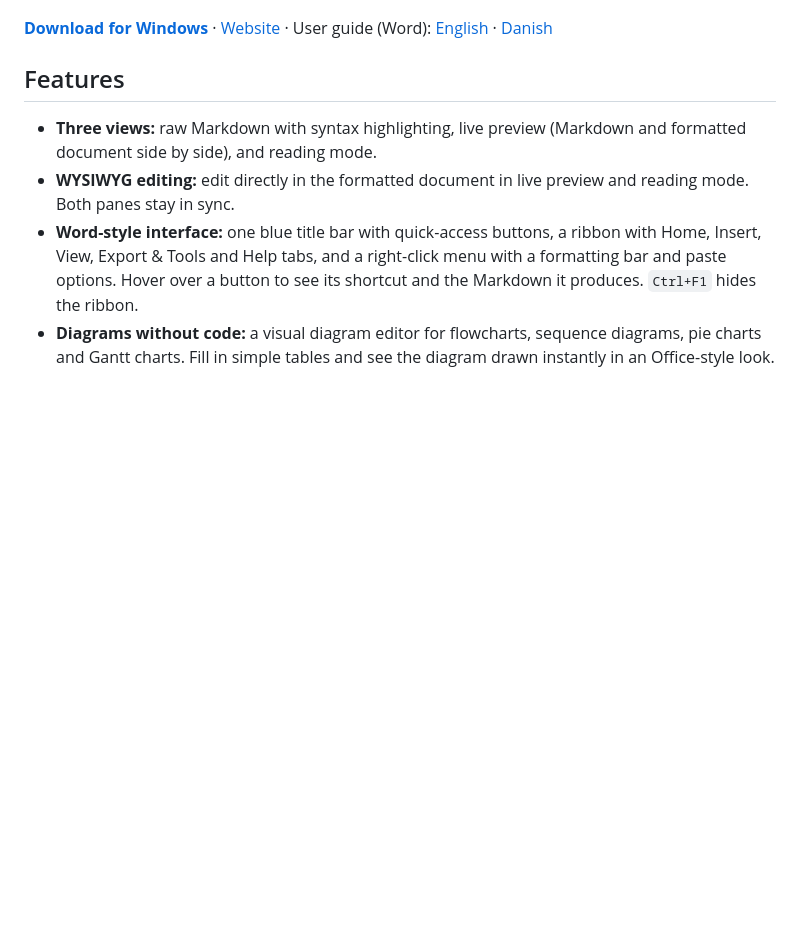
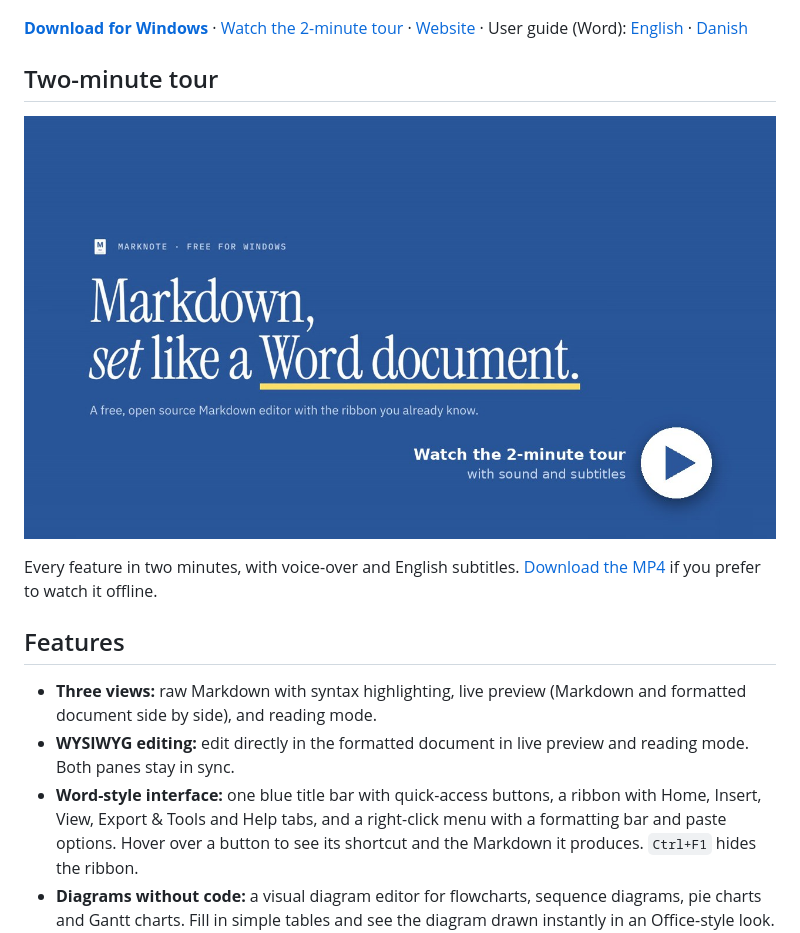
Before and after one commit to Cphmartinus/marknote, a Markdown page: README.md, the part around the change. Rendered like a GitHub page; pictures changed too: docs/marknote-tour-thumb.jpg (added); blank space fills up the shorter version.

Commit message:
Website and README: add the two-minute tour video
Self-hosted MP4 with voice-over, poster, English subtitles and our own play
button (no third-party player or cookies). VideoObject schema and a video
sitemap entry so search engines can show it. README links to it with a
thumbnail.

Co-Authored-By: Claude Opus 5.5 <noreply@anthropic.com>
Claude-Session: https://claude.ai/code/session_016gS9DNNef4YTmnPtk3zvA3

```diff
--- a/README.md
+++ b/README.md
@@ -6,7 +6,13 @@ MarkNote gives you the familiar ribbon, title bar, right-click menu and status b
 
 ![Writing Markdown side by side, building a flowchart in the diagram editor, opening the Word-style right-click menu and switching to reading mode](docs/demo.gif)
 
-**[Download for Windows](https://github.com/Cphmartinus/marknote/releases/latest)** · [Website](https://cphmartinus.github.io/marknote/) · User guide (Word): [English](https://github.com/Cphmartinus/marknote/raw/main/docs/MarkNote-user-guide.docx) · [Danish](https://github.com/Cphmartinus/marknote/raw/main/docs/MarkNote-vejledning.docx)
+**[Download for Windows](https://github.com/Cphmartinus/marknote/releases/latest)** · [Watch the 2-minute tour](https://cphmartinus.github.io/marknote/#video) · [Website](https://cphmartinus.github.io/marknote/) · User guide (Word): [English](https://github.com/Cphmartinus/marknote/raw/main/docs/MarkNote-user-guide.docx) · [Danish](https://github.com/Cphmartinus/marknote/raw/main/docs/MarkNote-vejledning.docx)
+
+## Two-minute tour
+
+[![Watch the two-minute tour of MarkNote, with voice-over and subtitles](docs/marknote-tour-thumb.jpg)](https://cphmartinus.github.io/marknote/#video)
+
+Every feature in two minutes, with voice-over and English subtitles. [Download the MP4](https://github.com/Cphmartinus/marknote/raw/main/docs/marknote-tour.mp4) if you prefer to watch it offline.
 
 ## Features
 
```
Also changed, not shown: docs/marknote-tour.jpg (added), 5 other files.
